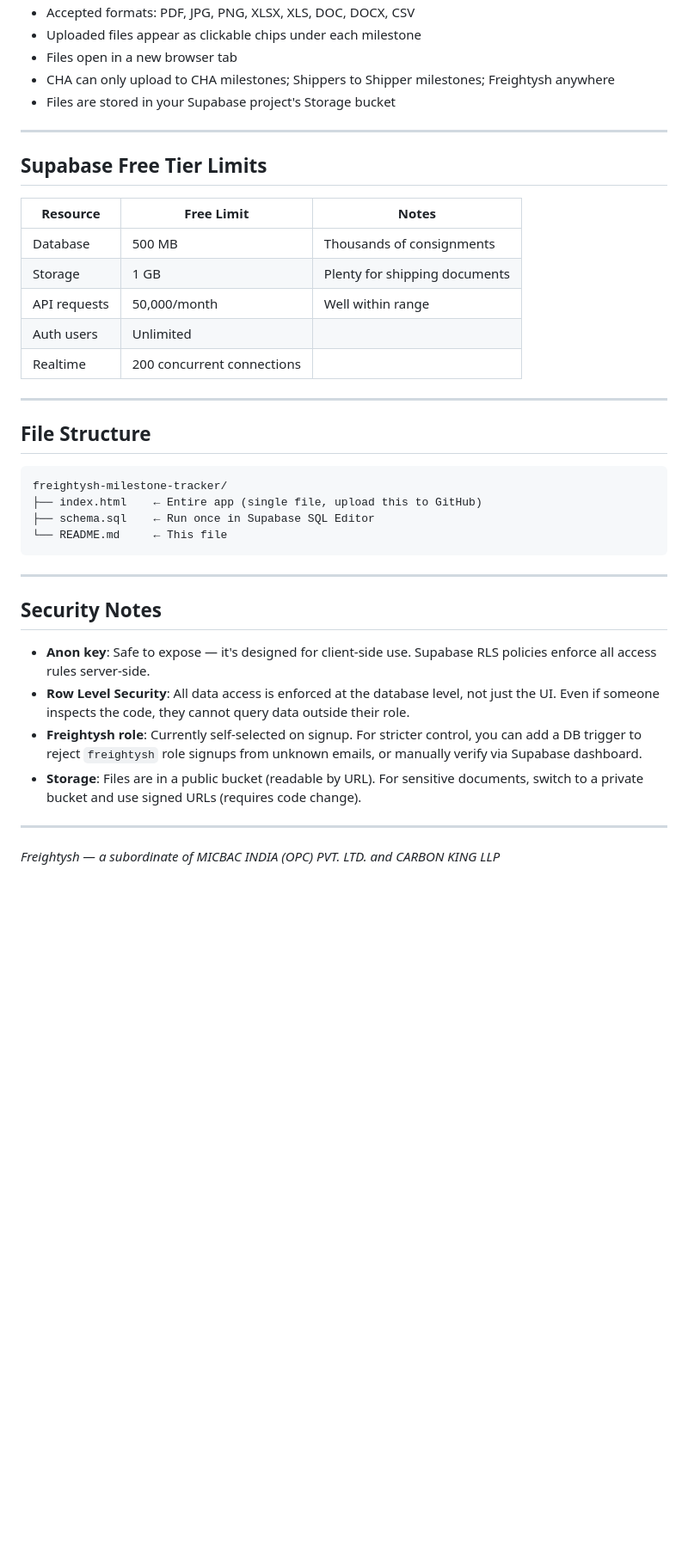
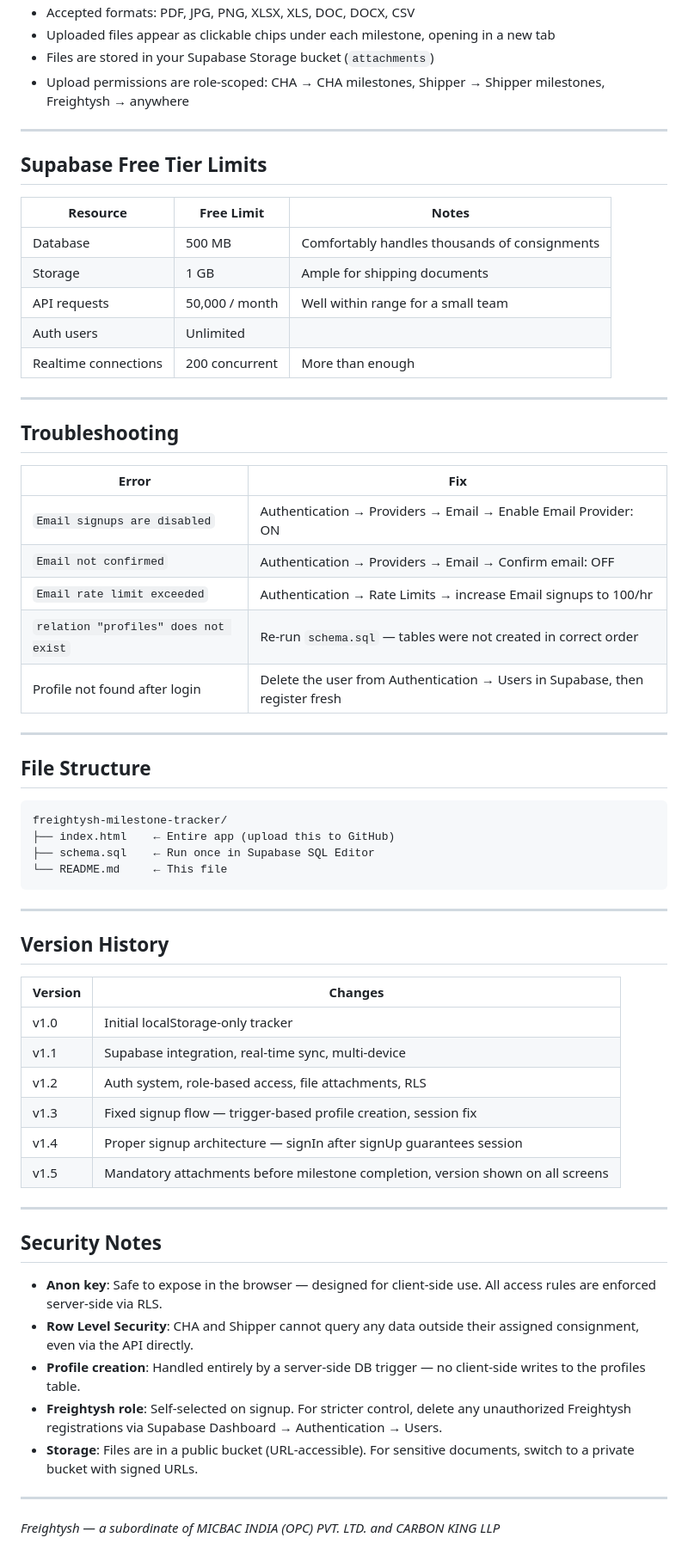
Before and after one commit to anupaminnit/freightysh-milestone-tracker, a Markdown page: README.md, the part around one of its changes. Shown at 86% size. Drawn GitHub-style; blank space fills up the shorter version.

````diff
--- a/README.md
+++ b/README.md
@@ -137,8 +159,7 @@ Same flow — enter their email in **Shipper Email** during consignment creation
 - Accepted formats: PDF, JPG, PNG, XLSX, XLS, DOC, DOCX, CSV
-- Uploaded files appear as clickable chips under each milestone
-- Files open in a new browser tab
-- CHA can only upload to CHA milestones; Shippers to Shipper milestones; Freightysh anywhere
-- Files are stored in your Supabase project's Storage bucket
+- Uploaded files appear as clickable chips under each milestone, opening in a new tab
+- Files are stored in your Supabase Storage bucket (`attachments`)
+- Upload permissions are role-scoped: CHA → CHA milestones, Shipper → Shipper milestones, Freightysh → anywhere
 
 ---
 
@@ -146,11 +167,23 @@ Same flow — enter their email in **Shipper Email** during consignment creation
 
 | Resource | Free Limit | Notes |
 |----------|------------|-------|
-| Database | 500 MB | Thousands of consignments |
-| Storage | 1 GB | Plenty for shipping documents |
-| API requests | 50,000/month | Well within range |
+| Database | 500 MB | Comfortably handles thousands of consignments |
+| Storage | 1 GB | Ample for shipping documents |
+| API requests | 50,000 / month | Well within range for a small team |
 | Auth users | Unlimited | |
-| Realtime | 200 concurrent connections | |
+| Realtime connections | 200 concurrent | More than enough |
+
+---
+
+## Troubleshooting
+
+| Error | Fix |
+|-------|-----|
+| `Email signups are disabled` | Authentication → Providers → Email → Enable Email Provider: ON |
+| `Email not confirmed` | Authentication → Providers → Email → Confirm email: OFF |
+| `Email rate limit exceeded` | Authentication → Rate Limits → increase Email signups to 100/hr |
+| `relation "profiles" does not exist` | Re-run `schema.sql` — tables were not created in correct order |
+| Profile not found after login | Delete the user from Authentication → Users in Supabase, then register fresh |
 
 ---
 
@@ -158,19 +191,33 @@ Same flow — enter their email in **Shipper Email** during consignment creation
 
 ```
 freightysh-milestone-tracker/
-├── index.html    ← Entire app (single file, upload this to GitHub)
+├── index.html    ← Entire app (upload this to GitHub)
 ├── schema.sql    ← Run once in Supabase SQL Editor
 └── README.md     ← This file
 ```
 
 ---
 
+## Version History
+
+| Version | Changes |
+|---------|---------|
+| v1.0 | Initial localStorage-only tracker |
+| v1.1 | Supabase integration, real-time sync, multi-device |
+| v1.2 | Auth system, role-based access, file attachments, RLS |
+| v1.3 | Fixed signup flow — trigger-based profile creation, session fix |
+| v1.4 | Proper signup architecture — signIn after signUp guarantees session |
+| v1.5 | Mandatory attachments before milestone completion, version shown on all screens |
+
+---
+
 ## Security Notes
 
-- **Anon key**: Safe to expose — it's designed for client-side use. Supabase RLS policies enforce all access rules server-side.
-- **Row Level Security**: All data access is enforced at the database level, not just the UI. Even if someone inspects the code, they cannot query data outside their role.
-- **Freightysh role**: Currently self-selected on signup. For stricter control, you can add a DB trigger to reject `freightysh` role signups from unknown emails, or manually verify via Supabase dashboard.
-- **Storage**: Files are in a public bucket (readable by URL). For sensitive documents, switch to a private bucket and use signed URLs (requires code change).
+- **Anon key**: Safe to expose in the browser — designed for client-side use. All access rules are enforced server-side via RLS.
+- **Row Level Security**: CHA and Shipper cannot query any data outside their assigned consignment, even via the API directly.
+- **Profile creation**: Handled entirely by a server-side DB trigger — no client-side writes to the profiles table.
+- **Freightysh role**: Self-selected on signup. For stricter control, delete any unauthorized Freightysh registrations via Supabase Dashboard → Authentication → Users.
+- **Storage**: Files are in a public bucket (URL-accessible). For sensitive documents, switch to a private bucket with signed URLs.
 
 ---
 
````
Also changed, not shown: other parts of README.md (+65 -43 lines).
